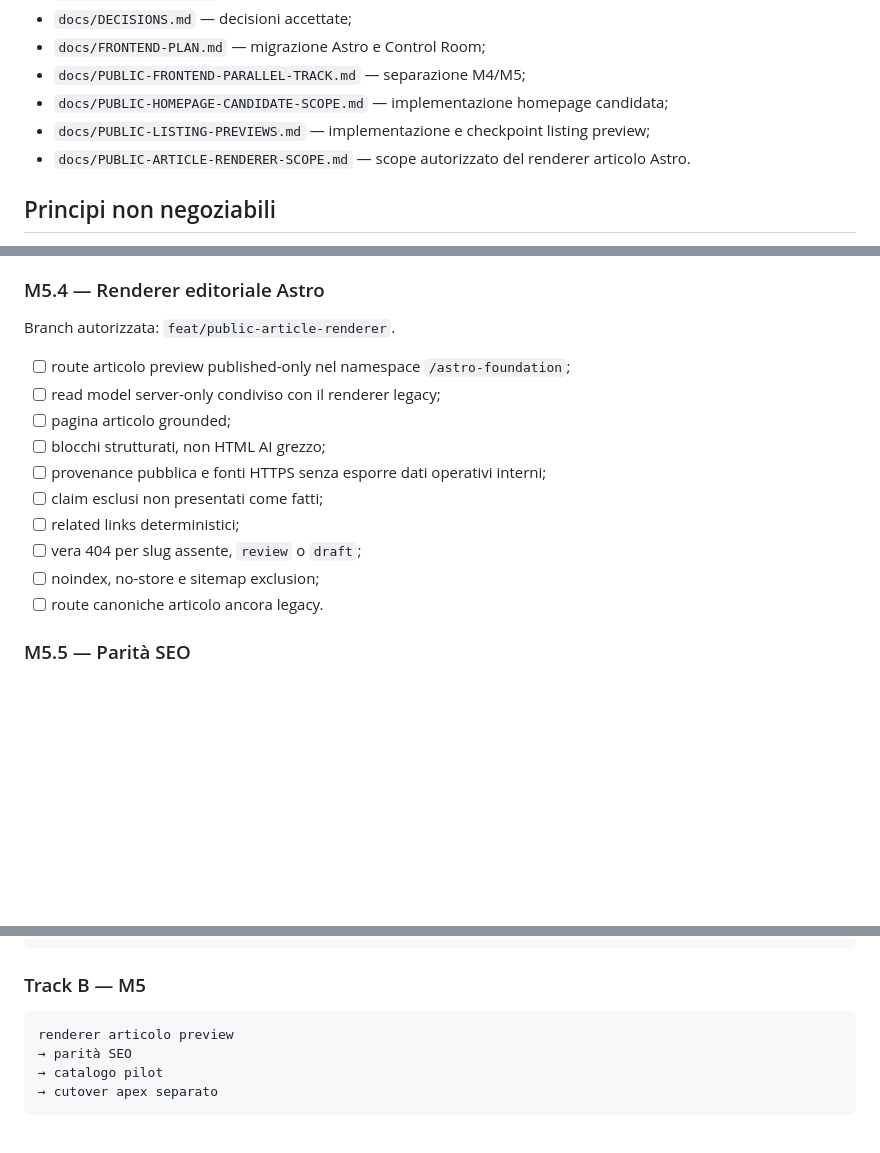
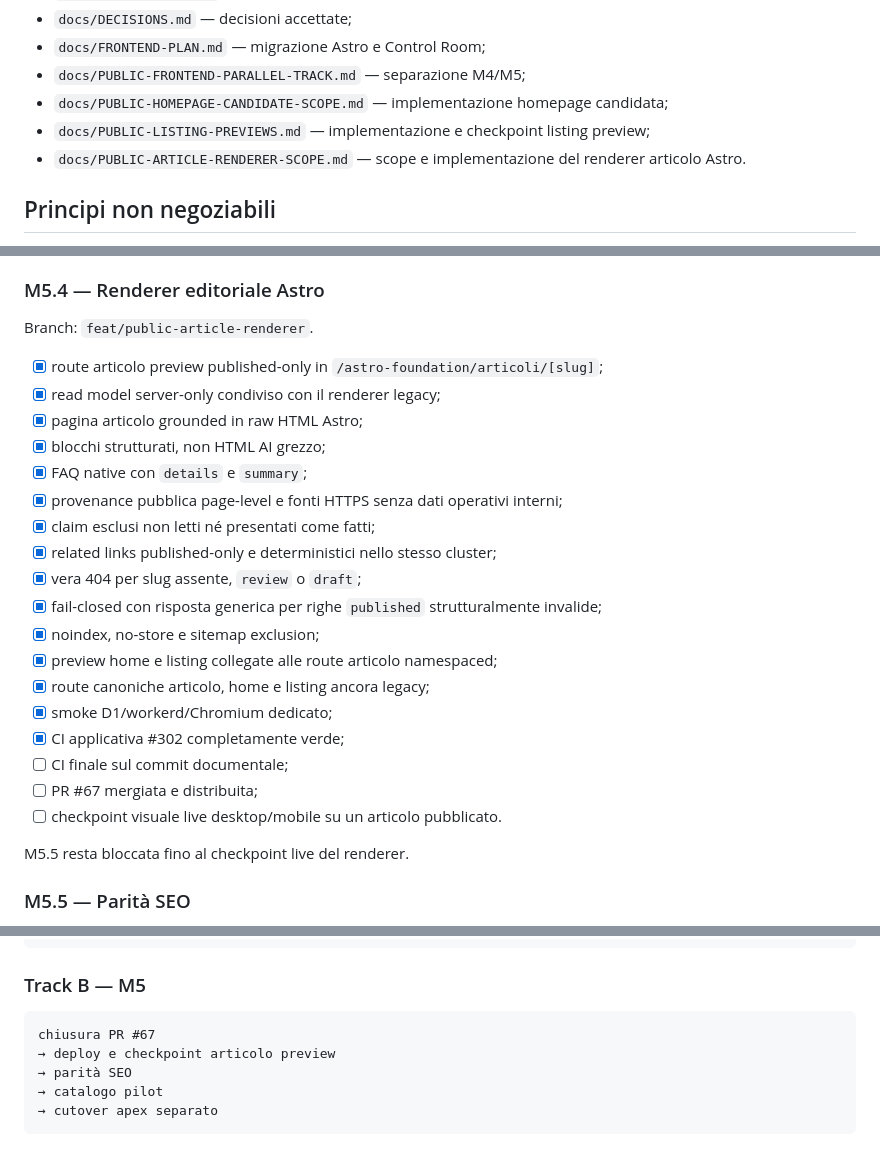
Before and after one commit to soliwkr/esim, a Markdown page: ROADMAP.md, 3 parts joined by grey strips. GitHub-like rendering; blank space fills up the shorter version.

Commit message:
Record article renderer implementation checkpoint

````diff
--- a/ROADMAP.md
+++ b/ROADMAP.md
@@ -15,7 +15,7 @@ Questa è la roadmap canonica di `soliwkr/esim`.
 - `docs/PUBLIC-FRONTEND-PARALLEL-TRACK.md` — separazione M4/M5;
 - `docs/PUBLIC-HOMEPAGE-CANDIDATE-SCOPE.md` — implementazione homepage candidata;
 - `docs/PUBLIC-LISTING-PREVIEWS.md` — implementazione e checkpoint listing preview;
-- `docs/PUBLIC-ARTICLE-RENDERER-SCOPE.md` — scope autorizzato del renderer articolo Astro.
+- `docs/PUBLIC-ARTICLE-RENDERER-SCOPE.md` — scope e implementazione del renderer articolo Astro.
 
 ## Principi non negoziabili
 
@@ -178,18 +178,28 @@ Branch: `feat/public-listing-previews`.
 
 ### M5.4 — Renderer editoriale Astro
 
-Branch autorizzata: `feat/public-article-renderer`.
+Branch: `feat/public-article-renderer`.
 
-- [ ] route articolo preview published-only nel namespace `/astro-foundation`;
-- [ ] read model server-only condiviso con il renderer legacy;
-- [ ] pagina articolo grounded;
-- [ ] blocchi strutturati, non HTML AI grezzo;
-- [ ] provenance pubblica e fonti HTTPS senza esporre dati operativi interni;
-- [ ] claim esclusi non presentati come fatti;
-- [ ] related links deterministici;
-- [ ] vera 404 per slug assente, `review` o `draft`;
-- [ ] noindex, no-store e sitemap exclusion;
-- [ ] route canoniche articolo ancora legacy.
+- [x] route articolo preview published-only in `/astro-foundation/articoli/[slug]`;
+- [x] read model server-only condiviso con il renderer legacy;
+- [x] pagina articolo grounded in raw HTML Astro;
+- [x] blocchi strutturati, non HTML AI grezzo;
+- [x] FAQ native con `details` e `summary`;
+- [x] provenance pubblica page-level e fonti HTTPS senza dati operativi interni;
+- [x] claim esclusi non letti né presentati come fatti;
+- [x] related links published-only e deterministici nello stesso cluster;
+- [x] vera 404 per slug assente, `review` o `draft`;
+- [x] fail-closed con risposta generica per righe `published` strutturalmente invalide;
+- [x] noindex, no-store e sitemap exclusion;
+- [x] preview home e listing collegate alle route articolo namespaced;
+- [x] route canoniche articolo, home e listing ancora legacy;
+- [x] smoke D1/workerd/Chromium dedicato;
+- [x] CI applicativa #302 completamente verde;
+- [ ] CI finale sul commit documentale;
+- [ ] PR #67 mergiata e distribuita;
+- [ ] checkpoint visuale live desktop/mobile su un articolo pubblicato.
+
+M5.5 resta bloccata fino al checkpoint live del renderer.
 
 ### M5.5 — Parità SEO
 
@@ -278,7 +288,8 @@ conversione brief
 ### Track B — M5
 
 ```text
-renderer articolo preview
+chiusura PR #67
+→ deploy e checkpoint articolo preview
 → parità SEO
 → catalogo pilot
 → cutover apex separato
````
Also changed, not shown: other parts of ROADMAP.md (+1 -1 lines).
